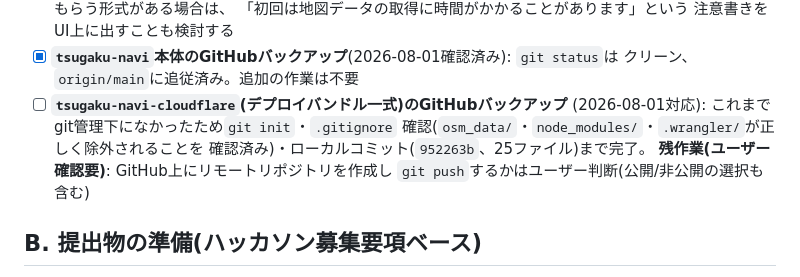
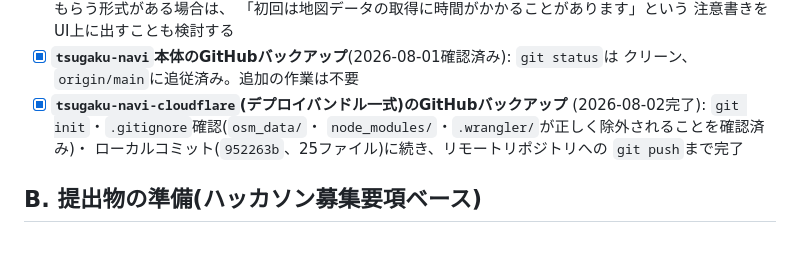
Before and after one commit to niikun/tsugaku-navi, a Markdown page: TODO_HACKATHON.md, the part around the change. Drawn GitHub-style; blank space fills up the shorter version.

Commit message:
TODO更新: Cloudflare特典適用・cloudflareリポジトリのGitHub push完了を記録
Co-Authored-By: Claude Sonnet 5 <noreply@anthropic.com>

```diff
--- a/TODO_HACKATHON.md
+++ b/TODO_HACKATHON.md
@@ -34,12 +34,11 @@
         注意書きをUI上に出すことも検討する
 - [x] **`tsugaku-navi`本体のGitHubバックアップ**(2026-08-01確認済み): `git status`は
       クリーン、`origin/main`に追従済み。追加の作業は不要
-- [ ] **`tsugaku-navi-cloudflare`(デプロイバンドル一式)のGitHubバックアップ**
-      (2026-08-01対応): これまでgit管理下になかったため`git init`・`.gitignore`
-      確認(`osm_data/`・`node_modules/`・`.wrangler/`が正しく除外されることを
-      確認済み)・ローカルコミット(`952263b`、25ファイル)まで完了。
-      **残作業(ユーザー確認要)**: GitHub上にリモートリポジトリを作成し
-      `git push`するかはユーザー判断(公開/非公開の選択も含む)
+- [x] **`tsugaku-navi-cloudflare`(デプロイバンドル一式)のGitHubバックアップ**
+      (2026-08-02完了): `git init`・`.gitignore`確認(`osm_data/`・
+      `node_modules/`・`.wrangler/`が正しく除外されることを確認済み)・
+      ローカルコミット(`952263b`、25ファイル)に続き、リモートリポジトリへの
+      `git push`まで完了
 
 ## B. 提出物の準備(ハッカソン募集要項ベース)
 
```
